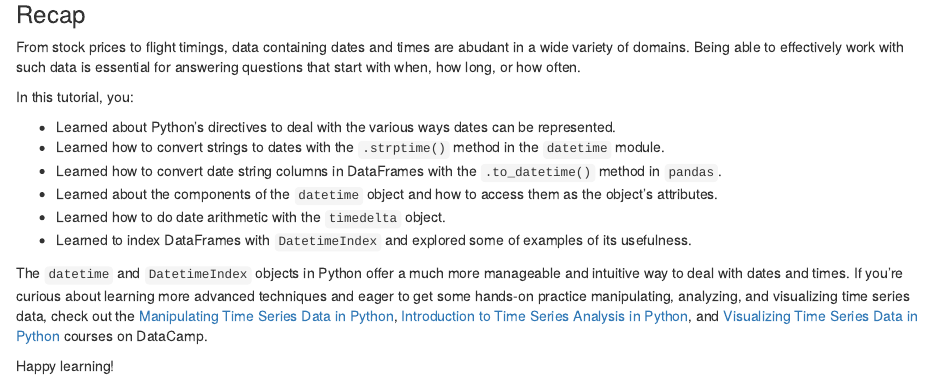
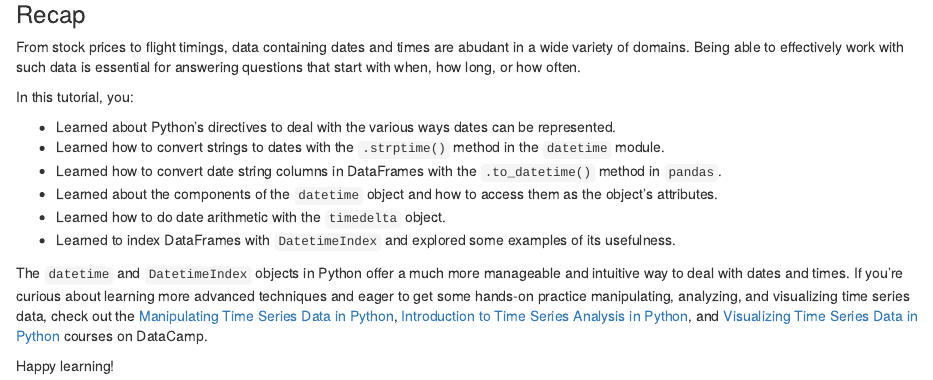
Before and after one commit to tommyjee/articles, an R Markdown document (pandas/datetime/datetime_tutorial.Rmd): the page in a window 1100 px wide, from 5430 px down. Rendered offline with R 4.5, knitr and Pandoc, with nearby package versions; some code elsewhere in the file could not run offline.

Commit message:
fix typo

```diff
--- a/pandas/datetime/datetime_tutorial.Rmd
+++ b/pandas/datetime/datetime_tutorial.Rmd
@@ -284,7 +284,7 @@ In this tutorial, you:
 - Learned how to convert date string columns in DataFrames with the `.to_datetime()` method in `pandas`.
 - Learned about the components of the `datetime` object and how to access them as the object's attributes.
 - Learned how to do date arithmetic with the `timedelta` object.
-- Learned to index DataFrames with `DatetimeIndex` and explored some of examples of its usefulness.
+- Learned to index DataFrames with `DatetimeIndex` and explored some examples of its usefulness.
 
 The `datetime` and `DatetimeIndex` objects in Python offer a much more manageable and intuitive way to deal with dates and times. If you're curious about learning more advanced techniques and eager to get some hands-on practice manipulating, analyzing, and visualizing time series data, check out the [Manipulating Time Series Data in Python](https://www.datacamp.com/courses/manipulating-time-series-data-in-python), [Introduction to Time Series Analysis in Python](https://www.datacamp.com/courses/introduction-to-time-series-analysis-in-python), and [Visualizing Time Series Data in Python](https://www.datacamp.com/courses/visualizing-time-series-data-in-python) courses on DataCamp.
 
```
Also changed, not shown: pandas/datetime/datetime_tutorial.html.
